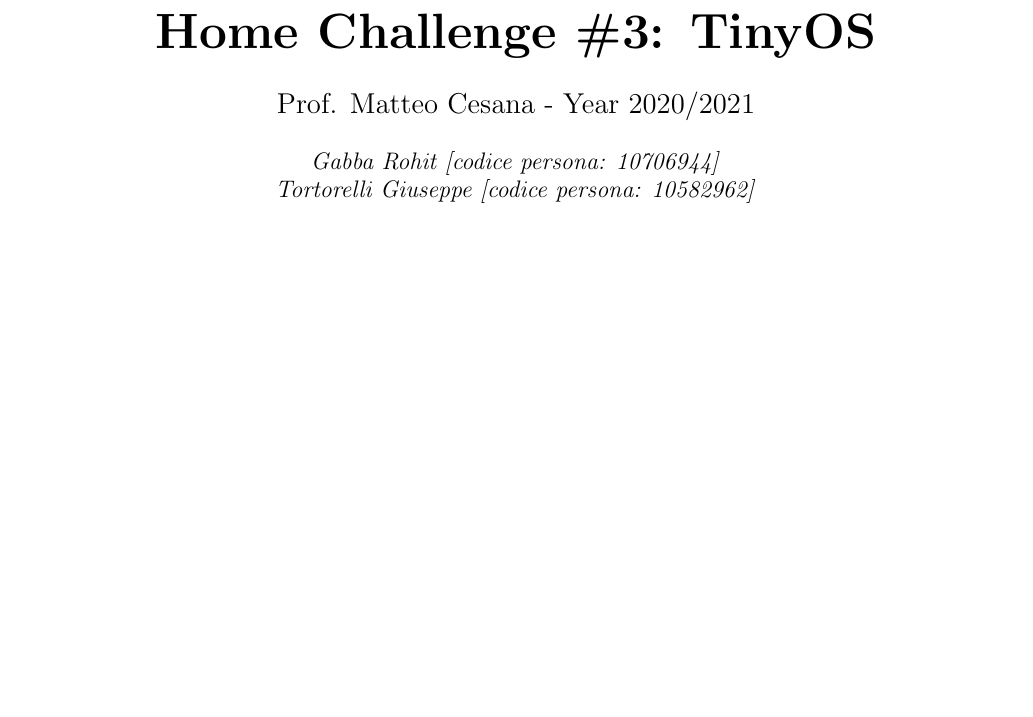
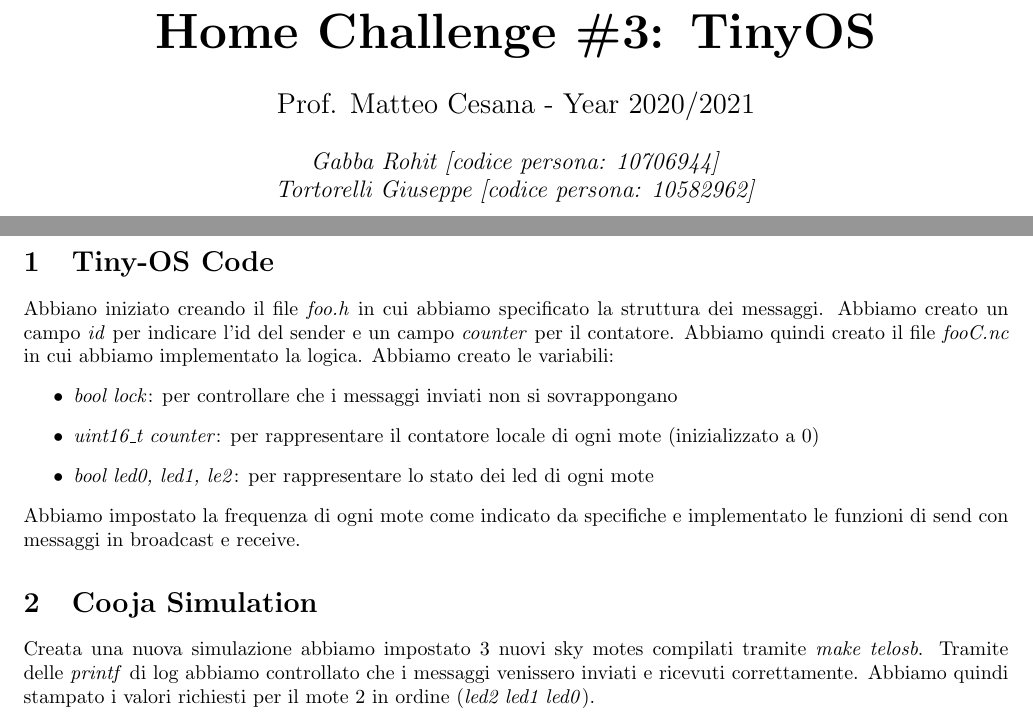
Before and after one commit to peppetort/IoT-2021-home-challeneges, a LaTeX document (Challenge_3/DOC/10582962_10706944.tex): part of the page before the commit and two parts of pages 1 and 2 of 2 after it, the two joined at a grey line, cut so that both start at the same text, the shorter picture padded with empty space. Compiled offline with pdfLaTeX.

Commit message:
Challenge 3 done

```diff
--- a/Challenge_3/DOC/10582962_10706944.tex
+++ b/Challenge_3/DOC/10582962_10706944.tex
@@ -26,5 +26,23 @@
 
 \pagebreak
 
+\section{Tiny-OS Code}
+Abbiano iniziato creando il file \textit{foo.h} in cui abbiamo specificato la struttura dei messaggi.
+Abbiamo creato un campo \textit{id} per indicare l'id del sender e un campo \textit{counter} per il contatore.
+Abbiamo quindi creato il file \textit{fooC.nc} in cui abbiamo implementato la logica.
+Abbiamo creato le variabili:
+\begin{itemize}
+   \item \textit{bool lock}: per controllare che i messaggi inviati non si sovrappongano
+   \item \textit{uint16\_t counter}: per rappresentare il contatore locale di ogni mote (inizializzato a 0)
+   \item \textit{bool led0, led1, le2}: per rappresentare lo stato dei led di ogni mote
+\end{itemize}
+Abbiamo impostato la frequenza di ogni mote come indicato da specifiche e implementato le funzioni di send con messaggi in broadcast e receive.
+
+
+\section{Cooja Simulation}
+Creata una nuova simulazione abbiamo impostato 3 nuovi sky motes compilati tramite \textit{make telosb}.
+Tramite delle \textit{printf} di log abbiamo controllato che i messaggi venissero inviati e ricevuti correttamente.
+Abbiamo quindi stampato i valori richiesti per il mote 2 in ordine (\textit{led2 led1 led0}).
+
 
 \end{document}
```
Also changed, not shown: Challenge_3/DOC/__latexindent_temp.tex (+18 -0 lines), Challenge_3/values.txt (added, +1 -0 lines), Challenge_3/DOC/10582962_10706944.pdf, Challenge_3/Makefile (added), 3 other files.
